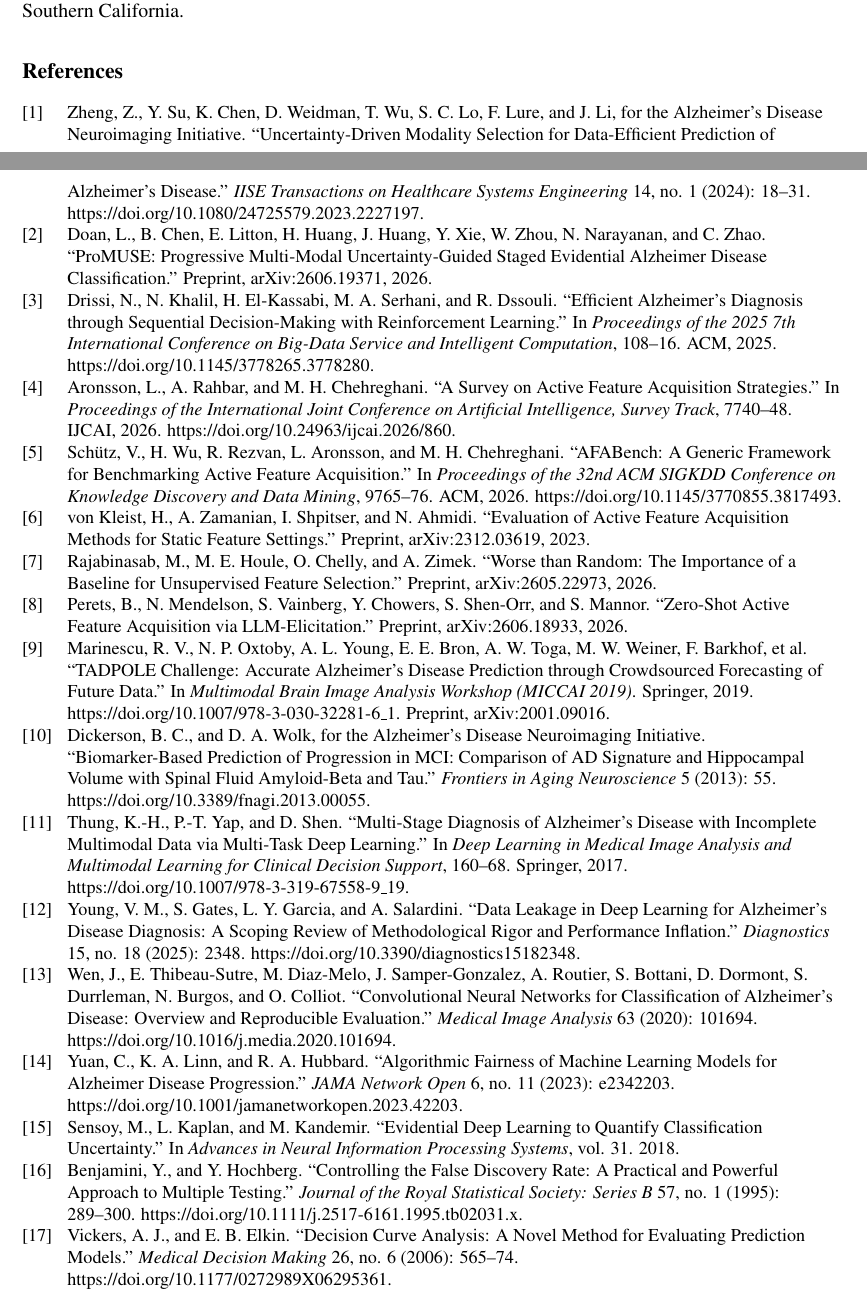
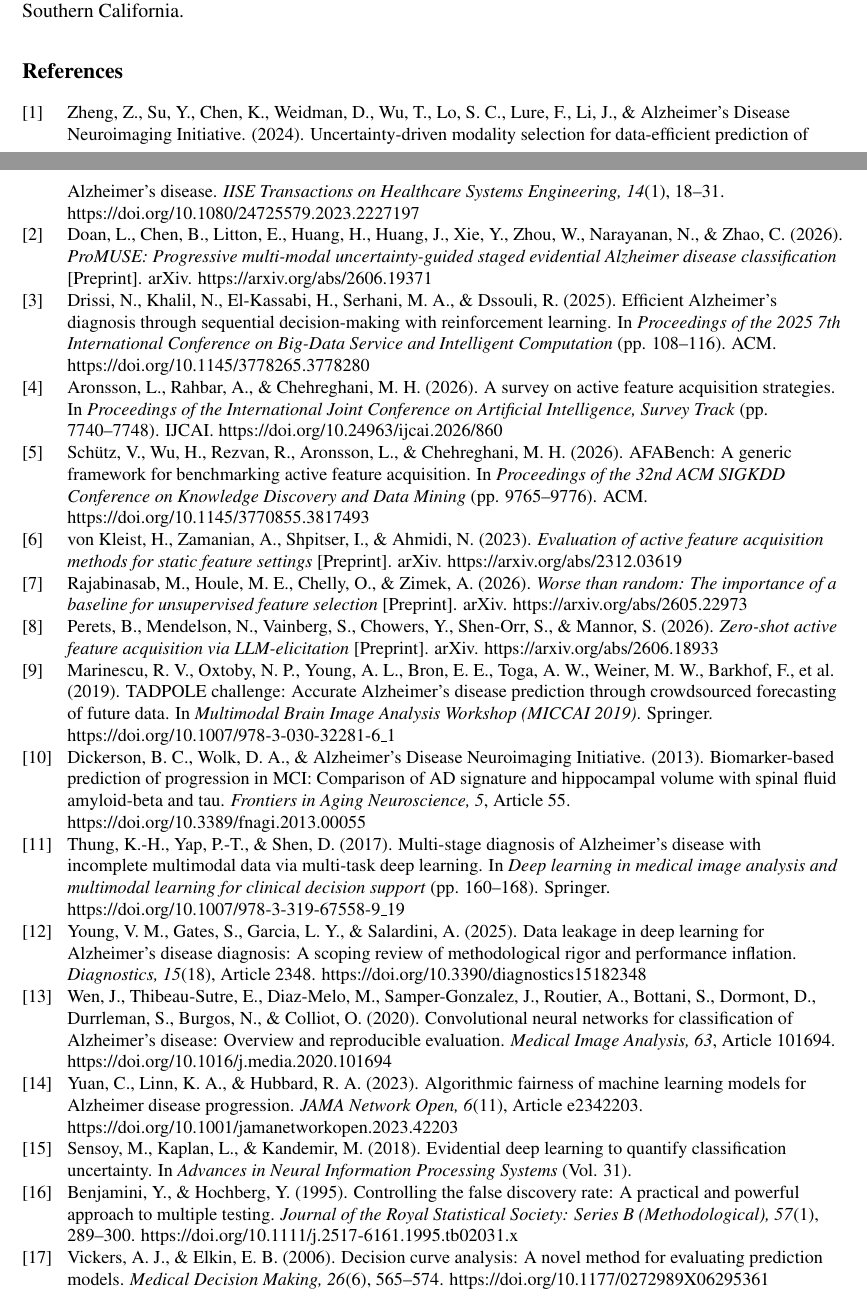
Before and after one commit to rishijayanath24-cpu/adni_project, a LaTeX document (paper/tcsst_manuscript.tex): two parts of pages 20 and 21 of 22, joined at a grey line, cut so that both start at the same text. Compiled offline with pdfLaTeX.

Commit message:
References: APA 7 format per IRO instructions for authors
Co-Authored-By: Claude Sonnet 5.5 <noreply@anthropic.com>

```diff
--- a/paper/tcsst_manuscript.tex
+++ b/paper/tcsst_manuscript.tex
@@ -1053,23 +1053,23 @@ Laboratory for Neuro Imaging at the University of Southern California.\par}
 \section*{\fontsize{12}{12}\selectfont\textbf{References}}
 \begingroup\footnotesize\setstretch{1.0}\raggedright
 \begin{enumerate}[{[1]}]
-\item Zheng, Z., Y. Su, K. Chen, D. Weidman, T. Wu, S. C. Lo, F. Lure, and J. Li, for the Alzheimer's Disease Neuroimaging Initiative. ``Uncertainty-Driven Modality Selection for Data-Efficient Prediction of Alzheimer's Disease.'' \textit{IISE Transactions on Healthcare Systems Engineering} 14, no. 1 (2024): 18--31. https://doi.org/10.1080/24725579.2023.2227197.
-\item Doan, L., B. Chen, E. Litton, H. Huang, J. Huang, Y. Xie, W. Zhou, N. Narayanan, and C. Zhao. ``ProMUSE: Progressive Multi-Modal Uncertainty-Guided Staged Evidential Alzheimer Disease Classification.'' Preprint, arXiv:2606.19371, 2026.
-\item Drissi, N., N. Khalil, H. El-Kassabi, M. A. Serhani, and R. Dssouli. ``Efficient Alzheimer's Diagnosis through Sequential Decision-Making with Reinforcement Learning.'' In \textit{Proceedings of the 2025 7th International Conference on Big-Data Service and Intelligent Computation}, 108--16. ACM, 2025. https://doi.org/10.1145/3778265.3778280.
-\item Aronsson, L., A. Rahbar, and M. H. Chehreghani. ``A Survey on Active Feature Acquisition Strategies.'' In \textit{Proceedings of the International Joint Conference on Artificial Intelligence, Survey Track}, 7740--48. IJCAI, 2026. https://doi.org/10.24963/ijcai.2026/860.
-\item Sch\"{u}tz, V., H. Wu, R. Rezvan, L. Aronsson, and M. H. Chehreghani. ``AFABench: A Generic Framework for Benchmarking Active Feature Acquisition.'' In \textit{Proceedings of the 32nd ACM SIGKDD Conference on Knowledge Discovery and Data Mining}, 9765--76. ACM, 2026. https://doi.org/10.1145/3770855.3817493.
-\item von Kleist, H., A. Zamanian, I. Shpitser, and N. Ahmidi. ``Evaluation of Active Feature Acquisition Methods for Static Feature Settings.'' Preprint, arXiv:2312.03619, 2023.
-\item Rajabinasab, M., M. E. Houle, O. Chelly, and A. Zimek. ``Worse than Random: The Importance of a Baseline for Unsupervised Feature Selection.'' Preprint, arXiv:2605.22973, 2026.
-\item Perets, B., N. Mendelson, S. Vainberg, Y. Chowers, S. Shen-Orr, and S. Mannor. ``Zero-Shot Active Feature Acquisition via LLM-Elicitation.'' Preprint, arXiv:2606.18933, 2026.
-\item Marinescu, R. V., N. P. Oxtoby, A. L. Young, E. E. Bron, A. W. Toga, M. W. Weiner, F. Barkhof, et al. ``TADPOLE Challenge: Accurate Alzheimer's Disease Prediction through Crowdsourced Forecasting of Future Data.'' In \textit{Multimodal Brain Image Analysis Workshop (MICCAI 2019)}. Springer, 2019. https://doi.org/10.1007/978-3-030-32281-6\_1. Preprint, arXiv:2001.09016.
-\item Dickerson, B. C., and D. A. Wolk, for the Alzheimer's Disease Neuroimaging Initiative. ``Biomarker-Based Prediction of Progression in MCI: Comparison of AD Signature and Hippocampal Volume with Spinal Fluid Amyloid-Beta and Tau.'' \textit{Frontiers in Aging Neuroscience} 5 (2013): 55. https://doi.org/10.3389/fnagi.2013.00055.
-\item Thung, K.-H., P.-T. Yap, and D. Shen. ``Multi-Stage Diagnosis of Alzheimer's Disease with Incomplete Multimodal Data via Multi-Task Deep Learning.'' In \textit{Deep Learning in Medical Image Analysis and Multimodal Learning for Clinical Decision Support}, 160--68. Springer, 2017. https://doi.org/10.1007/978-3-319-67558-9\_19.
-\item Young, V. M., S. Gates, L. Y. Garcia, and A. Salardini. ``Data Leakage in Deep Learning for Alzheimer's Disease Diagnosis: A Scoping Review of Methodological Rigor and Performance Inflation.'' \textit{Diagnostics} 15, no. 18 (2025): 2348. https://doi.org/10.3390/diagnostics15182348.
-\item Wen, J., E. Thibeau-Sutre, M. Diaz-Melo, J. Samper-Gonzalez, A. Routier, S. Bottani, D. Dormont, S. Durrleman, N. Burgos, and O. Colliot. ``Convolutional Neural Networks for Classification of Alzheimer's Disease: Overview and Reproducible Evaluation.'' \textit{Medical Image Analysis} 63 (2020): 101694. https://doi.org/10.1016/j.media.2020.101694.
-\item Yuan, C., K. A. Linn, and R. A. Hubbard. ``Algorithmic Fairness of Machine Learning Models for Alzheimer Disease Progression.'' \textit{JAMA Network Open} 6, no. 11 (2023): e2342203. https://doi.org/10.1001/jamanetworkopen.2023.42203.
-\item Sensoy, M., L. Kaplan, and M. Kandemir. ``Evidential Deep Learning to Quantify Classification Uncertainty.'' In \textit{Advances in Neural Information Processing Systems}, vol. 31. 2018.
-\item Benjamini, Y., and Y. Hochberg. ``Controlling the False Discovery Rate: A Practical and Powerful Approach to Multiple Testing.'' \textit{Journal of the Royal Statistical Society: Series B} 57, no. 1 (1995): 289--300. https://doi.org/10.1111/j.2517-6161.1995.tb02031.x.
-\item Vickers, A. J., and E. B. Elkin. ``Decision Curve Analysis: A Novel Method for Evaluating Prediction Models.'' \textit{Medical Decision Making} 26, no. 6 (2006): 565--74. https://doi.org/10.1177/0272989X06295361.
+\item Zheng, Z., Su, Y., Chen, K., Weidman, D., Wu, T., Lo, S. C., Lure, F., Li, J., \& Alzheimer's Disease Neuroimaging Initiative. (2024). Uncertainty-driven modality selection for data-efficient prediction of Alzheimer's disease. \textit{IISE Transactions on Healthcare Systems Engineering, 14}(1), 18--31. https://doi.org/10.1080/24725579.2023.2227197
+\item Doan, L., Chen, B., Litton, E., Huang, H., Huang, J., Xie, Y., Zhou, W., Narayanan, N., \& Zhao, C. (2026). \textit{ProMUSE: Progressive multi-modal uncertainty-guided staged evidential Alzheimer disease classification} [Preprint]. arXiv. https://arxiv.org/abs/2606.19371
+\item Drissi, N., Khalil, N., El-Kassabi, H., Serhani, M. A., \& Dssouli, R. (2025). Efficient Alzheimer's diagnosis through sequential decision-making with reinforcement learning. In \textit{Proceedings of the 2025 7th International Conference on Big-Data Service and Intelligent Computation} (pp. 108--116). ACM. https://doi.org/10.1145/3778265.3778280
+\item Aronsson, L., Rahbar, A., \& Chehreghani, M. H. (2026). A survey on active feature acquisition strategies. In \textit{Proceedings of the International Joint Conference on Artificial Intelligence, Survey Track} (pp. 7740--7748). IJCAI. https://doi.org/10.24963/ijcai.2026/860
+\item Sch\"{u}tz, V., Wu, H., Rezvan, R., Aronsson, L., \& Chehreghani, M. H. (2026). AFABench: A generic framework for benchmarking active feature acquisition. In \textit{Proceedings of the 32nd ACM SIGKDD Conference on Knowledge Discovery and Data Mining} (pp. 9765--9776). ACM. https://doi.org/10.1145/3770855.3817493
+\item von Kleist, H., Zamanian, A., Shpitser, I., \& Ahmidi, N. (2023). \textit{Evaluation of active feature acquisition methods for static feature settings} [Preprint]. arXiv. https://arxiv.org/abs/2312.03619
+\item Rajabinasab, M., Houle, M. E., Chelly, O., \& Zimek, A. (2026). \textit{Worse than random: The importance of a baseline for unsupervised feature selection} [Preprint]. arXiv. https://arxiv.org/abs/2605.22973
+\item Perets, B., Mendelson, N., Vainberg, S., Chowers, Y., Shen-Orr, S., \& Mannor, S. (2026). \textit{Zero-shot active feature acquisition via LLM-elicitation} [Preprint]. arXiv. https://arxiv.org/abs/2606.18933
+\item Marinescu, R. V., Oxtoby, N. P., Young, A. L., Bron, E. E., Toga, A. W., Weiner, M. W., Barkhof, F., et al. (2019). TADPOLE challenge: Accurate Alzheimer's disease prediction through crowdsourced forecasting of future data. In \textit{Multimodal Brain Image Analysis Workshop (MICCAI 2019)}. Springer. https://doi.org/10.1007/978-3-030-32281-6\_1
+\item Dickerson, B. C., Wolk, D. A., \& Alzheimer's Disease Neuroimaging Initiative. (2013). Biomarker-based prediction of progression in MCI: Comparison of AD signature and hippocampal volume with spinal fluid amyloid-beta and tau. \textit{Frontiers in Aging Neuroscience, 5}, Article 55. https://doi.org/10.3389/fnagi.2013.00055
+\item Thung, K.-H., Yap, P.-T., \& Shen, D. (2017). Multi-stage diagnosis of Alzheimer's disease with incomplete multimodal data via multi-task deep learning. In \textit{Deep learning in medical image analysis and multimodal learning for clinical decision support} (pp. 160--168). Springer. https://doi.org/10.1007/978-3-319-67558-9\_19
+\item Young, V. M., Gates, S., Garcia, L. Y., \& Salardini, A. (2025). Data leakage in deep learning for Alzheimer's disease diagnosis: A scoping review of methodological rigor and performance inflation. \textit{Diagnostics, 15}(18), Article 2348. https://doi.org/10.3390/diagnostics15182348
+\item Wen, J., Thibeau-Sutre, E., Diaz-Melo, M., Samper-Gonzalez, J., Routier, A., Bottani, S., Dormont, D., Durrleman, S., Burgos, N., \& Colliot, O. (2020). Convolutional neural networks for classification of Alzheimer's disease: Overview and reproducible evaluation. \textit{Medical Image Analysis, 63}, Article 101694. https://doi.org/10.1016/j.media.2020.101694
+\item Yuan, C., Linn, K. A., \& Hubbard, R. A. (2023). Algorithmic fairness of machine learning models for Alzheimer disease progression. \textit{JAMA Network Open, 6}(11), Article e2342203. https://doi.org/10.1001/jamanetworkopen.2023.42203
+\item Sensoy, M., Kaplan, L., \& Kandemir, M. (2018). Evidential deep learning to quantify classification uncertainty. In \textit{Advances in Neural Information Processing Systems} (Vol. 31).
+\item Benjamini, Y., \& Hochberg, Y. (1995). Controlling the false discovery rate: A practical and powerful approach to multiple testing. \textit{Journal of the Royal Statistical Society: Series B (Methodological), 57}(1), 289--300. https://doi.org/10.1111/j.2517-6161.1995.tb02031.x
+\item Vickers, A. J., \& Elkin, E. B. (2006). Decision curve analysis: A novel method for evaluating prediction models. \textit{Medical Decision Making, 26}(6), 565--574. https://doi.org/10.1177/0272989X06295361
 \end{enumerate}
 \endgroup
 
```
Also changed, not shown: paper/TCSST_manuscript_corrected.pdf, 2 other files.
